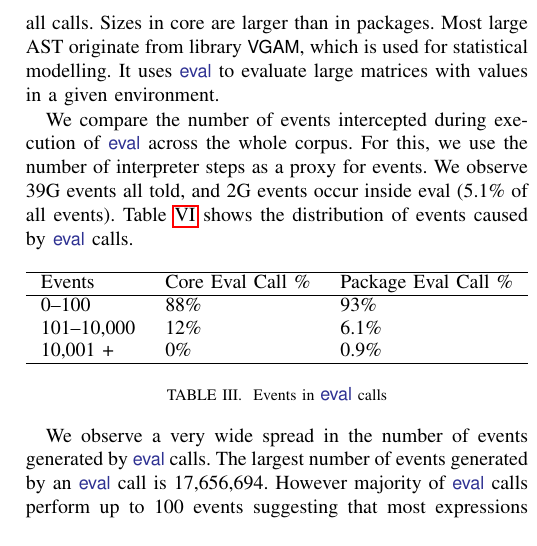
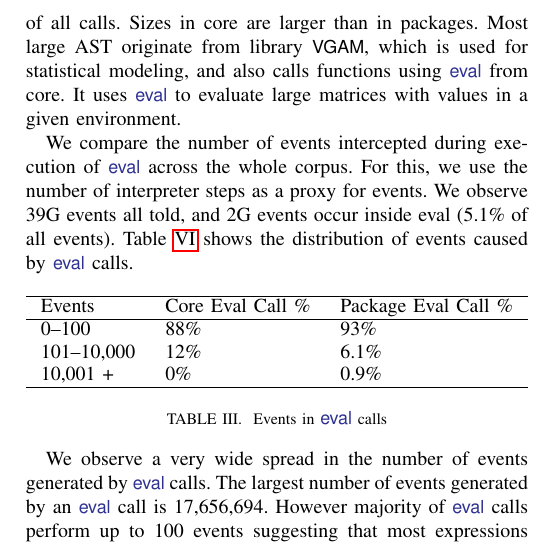
Before and after one commit to aviralg/revalstudy, a LaTeX paper (inst/paper/main.tex): part of one column of page 6 of 10, cut so that both start at the same text. Compiled offline with pdfLaTeX; a missing font is replaced by an installed copy or a similar font; a LaTeX package or settings file that is missing is left out.

Commit message:
AST size and VGAM

```diff
--- a/inst/paper/main.tex
+++ b/inst/paper/main.tex
@@ -578,7 +578,7 @@ consists of a single variable name or constant. A function call needs at
 least three nodes and a list such as \c{c(1, 2, 3)} counts for 4
 nodes. Inputs smaller than \AstSizeNineFive nodes account for 95\% of all
 calls. Sizes in core are larger than in packages. Most large AST originate
-from library \c{VGAM}, which is used for statistical modelling. It uses
+from library \c{VGAM}, which is used for statistical modeling, and also calls functions using \eval from core. It uses
 \eval to evaluate large matrices with values in a given environment.
 
 We compare the number of events intercepted during execution of \eval across
```
